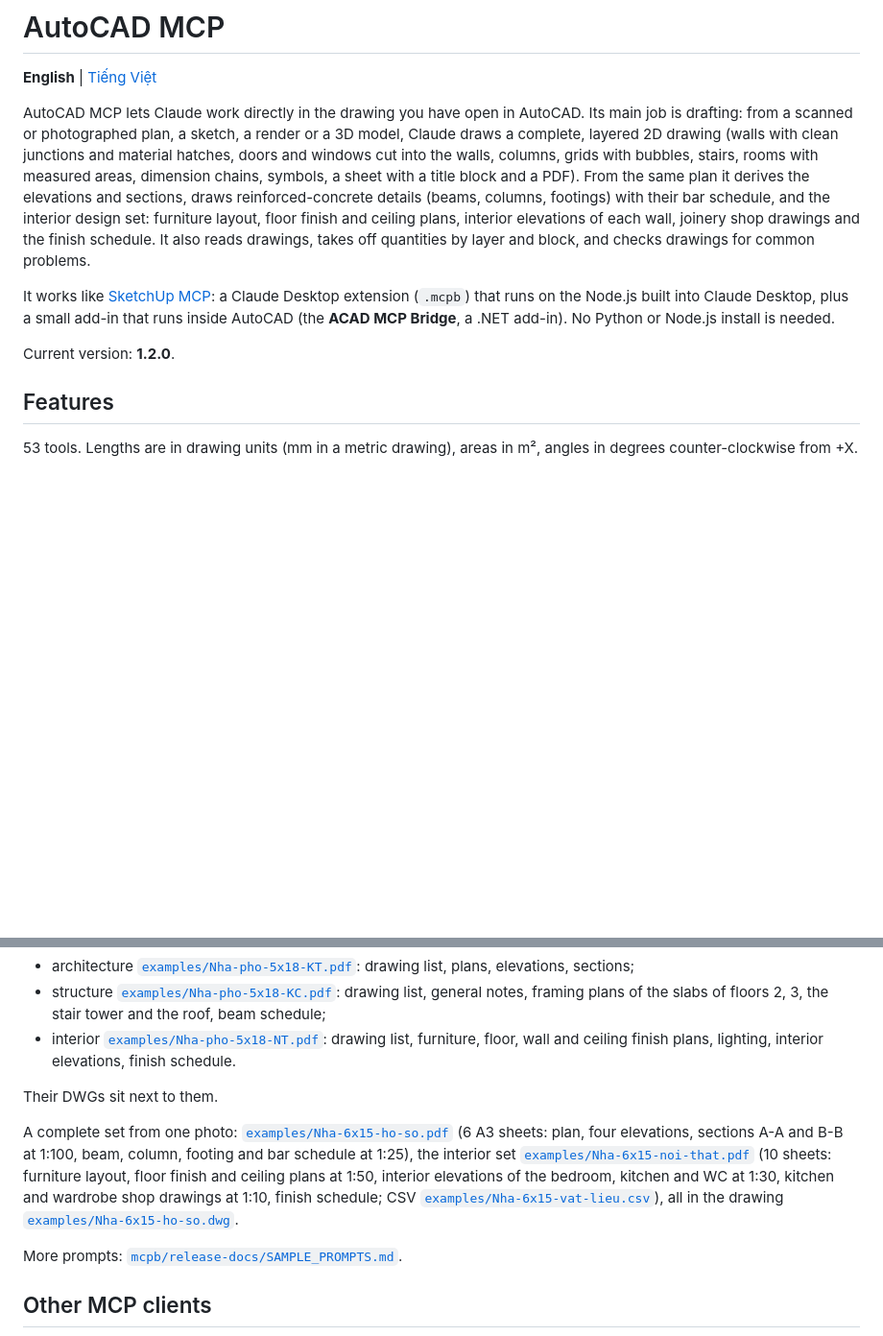
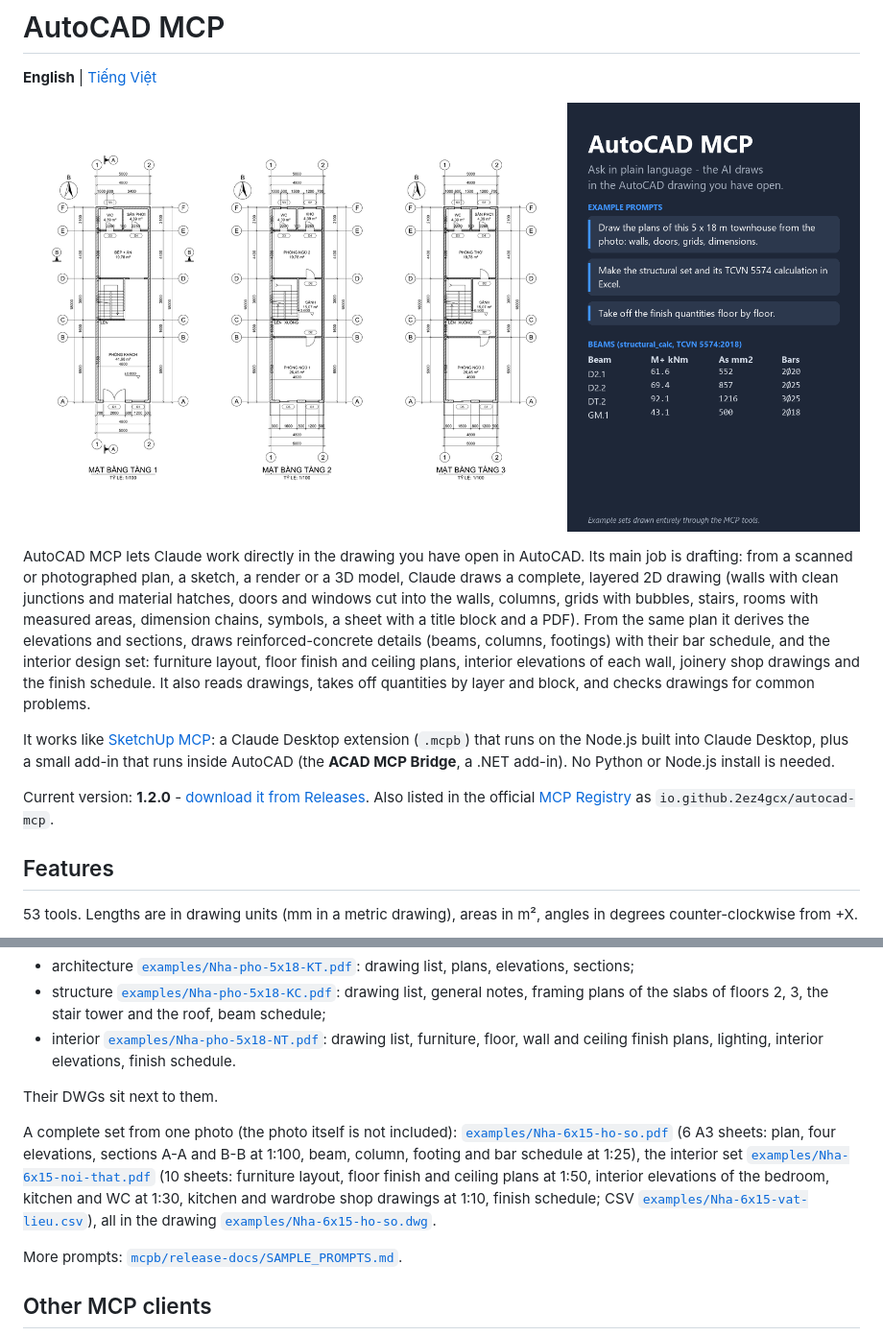
Before and after one commit to 2ez4gcx/autocad-mcp, a Markdown page: README.md, 2 parts joined by grey strips. Shown at 96% size. Drawn GitHub-style; pictures changed too: docs/images/hero.png (added); blank space fills up the shorter version.

```diff
--- a/README.md
+++ b/README.md
@@ -1,12 +1,14 @@
 # AutoCAD MCP
 
 **English** | [Tiếng Việt](README.vi.md)
+
+![AutoCAD MCP: ask in plain language and the AI draws in your AutoCAD drawing](docs/images/hero.png)
 
 AutoCAD MCP lets Claude work directly in the drawing you have open in AutoCAD. Its main job is drafting: from a scanned or photographed plan, a sketch, a render or a 3D model, Claude draws a complete, layered 2D drawing (walls with clean junctions and material hatches, doors and windows cut into the walls, columns, grids with bubbles, stairs, rooms with measured areas, dimension chains, symbols, a sheet with a title block and a PDF). From the same plan it derives the elevations and sections, draws reinforced-concrete details (beams, columns, footings) with their bar schedule, and the interior design set: furniture layout, floor finish and ceiling plans, interior elevations of each wall, joinery shop drawings and the finish schedule. It also reads drawings, takes off quantities by layer and block, and checks drawings for common problems.
 
 It works like [SketchUp MCP](https://github.com/2ez4gcx/sketchup-mcp): a Claude Desktop extension (`.mcpb`) that runs on the Node.js built into Claude Desktop, plus a small add-in that runs inside AutoCAD (the **ACAD MCP Bridge**, a .NET add-in). No Python or Node.js install is needed.
 
-Current version: **1.2.0**.
+Current version: **1.2.0** - [download it from Releases](https://github.com/2ez4gcx/autocad-mcp/releases/latest). Also listed in the official [MCP Registry](https://registry.modelcontextprotocol.io/v0.1/servers?search=io.github.2ez4gcx/autocad-mcp) as `io.github.2ez4gcx/autocad-mcp`.
 
 ## Features
 
@@ -178,7 +180,7 @@ Three sets of a townhouse 5x18 m with three floors and a stair tower, each its o
 
 Their DWGs sit next to them.
 
-A complete set from one photo: [`examples/Nha-6x15-ho-so.pdf`](examples/Nha-6x15-ho-so.pdf) (6 A3 sheets: plan, four elevations, sections A-A and B-B at 1:100, beam, column, footing and bar schedule at 1:25), the interior set [`examples/Nha-6x15-noi-that.pdf`](examples/Nha-6x15-noi-that.pdf) (10 sheets: furniture layout, floor finish and ceiling plans at 1:50, interior elevations of the bedroom, kitchen and WC at 1:30, kitchen and wardrobe shop drawings at 1:10, finish schedule; CSV [`examples/Nha-6x15-vat-lieu.csv`](examples/Nha-6x15-vat-lieu.csv)), all in the drawing [`examples/Nha-6x15-ho-so.dwg`](examples/Nha-6x15-ho-so.dwg).
+A complete set from one photo (the photo itself is not included): [`examples/Nha-6x15-ho-so.pdf`](examples/Nha-6x15-ho-so.pdf) (6 A3 sheets: plan, four elevations, sections A-A and B-B at 1:100, beam, column, footing and bar schedule at 1:25), the interior set [`examples/Nha-6x15-noi-that.pdf`](examples/Nha-6x15-noi-that.pdf) (10 sheets: furniture layout, floor finish and ceiling plans at 1:50, interior elevations of the bedroom, kitchen and WC at 1:30, kitchen and wardrobe shop drawings at 1:10, finish schedule; CSV [`examples/Nha-6x15-vat-lieu.csv`](examples/Nha-6x15-vat-lieu.csv)), all in the drawing [`examples/Nha-6x15-ho-so.dwg`](examples/Nha-6x15-ho-so.dwg).
 
 More prompts: [`mcpb/release-docs/SAMPLE_PROMPTS.md`](mcpb/release-docs/SAMPLE_PROMPTS.md).
 
```
Also changed, not shown: README.vi.md (+4 -2 lines), docs/images/social-preview.png (added), examples/Nha-6x15-mat-bang.png (deleted), examples/Nha-6x15-mat-dung.png (deleted), 5 other files.
